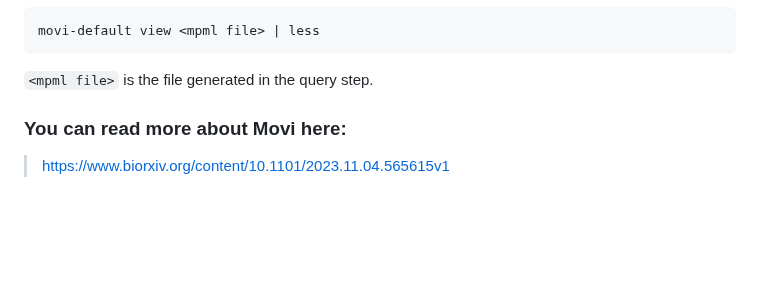
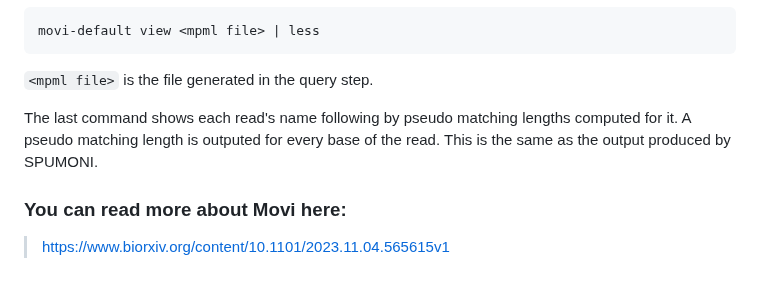
Before and after one commit to mohsenzakeri/Movi, a Markdown page: README.md, the part around the change. Drawn GitHub-style; blank space fills up the shorter version.

````diff
--- a/README.md
+++ b/README.md
@@ -86,6 +86,7 @@ movi-default view <mpml file> | less
 ```
 `<mpml file>` is the file generated in the query step.
 
+The last command shows each read's name following by pseudo matching lengths computed for it. A pseudo matching length is outputed for every base of the read. This is the same as the output produced by SPUMONI.
 
 ### You can read more about Movi here:
 > [https://www.biorxiv.org/content/10.1101/2023.11.04.565615v1](https://www.biorxiv.org/content/10.1101/2023.11.04.565615v1)
````
